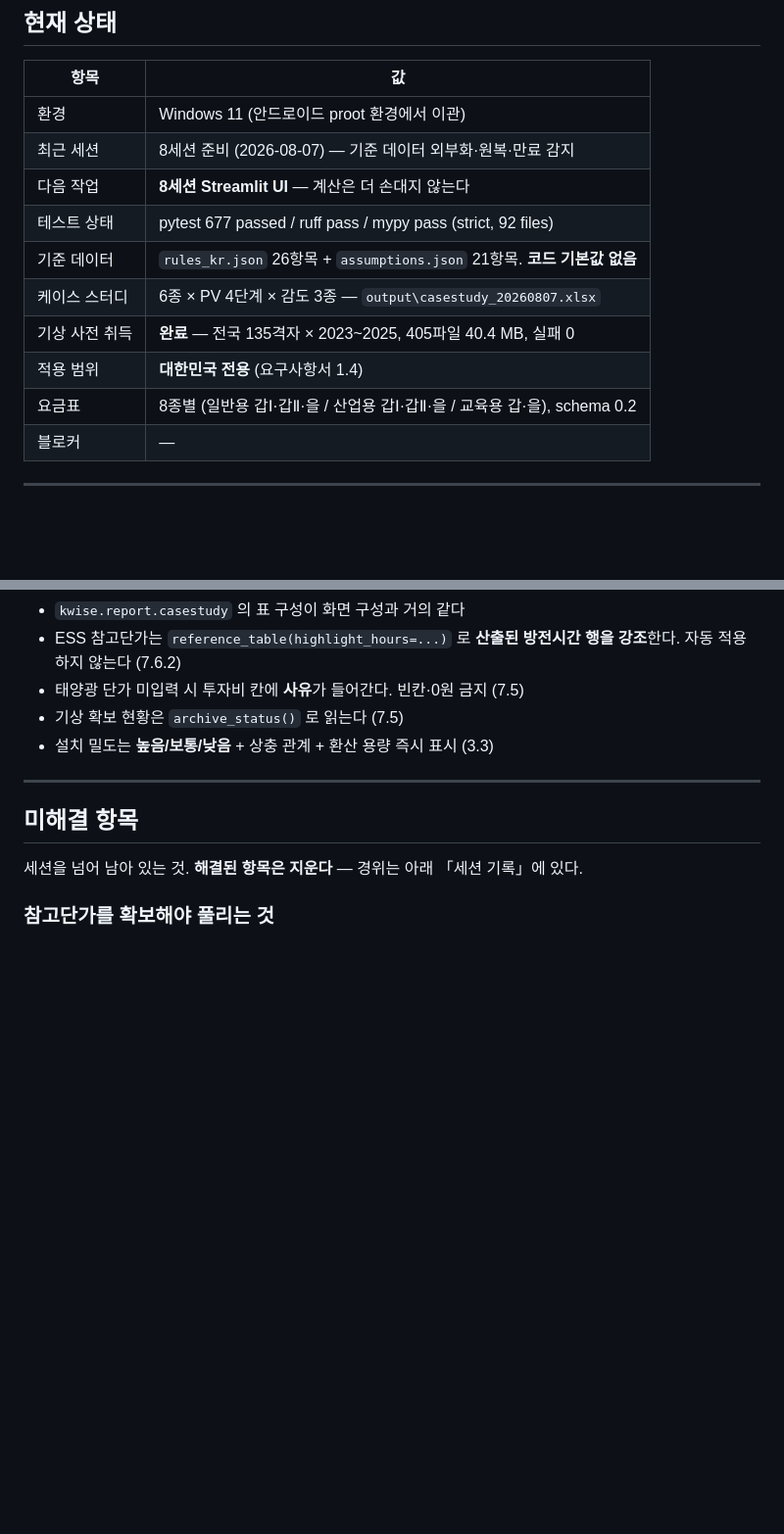
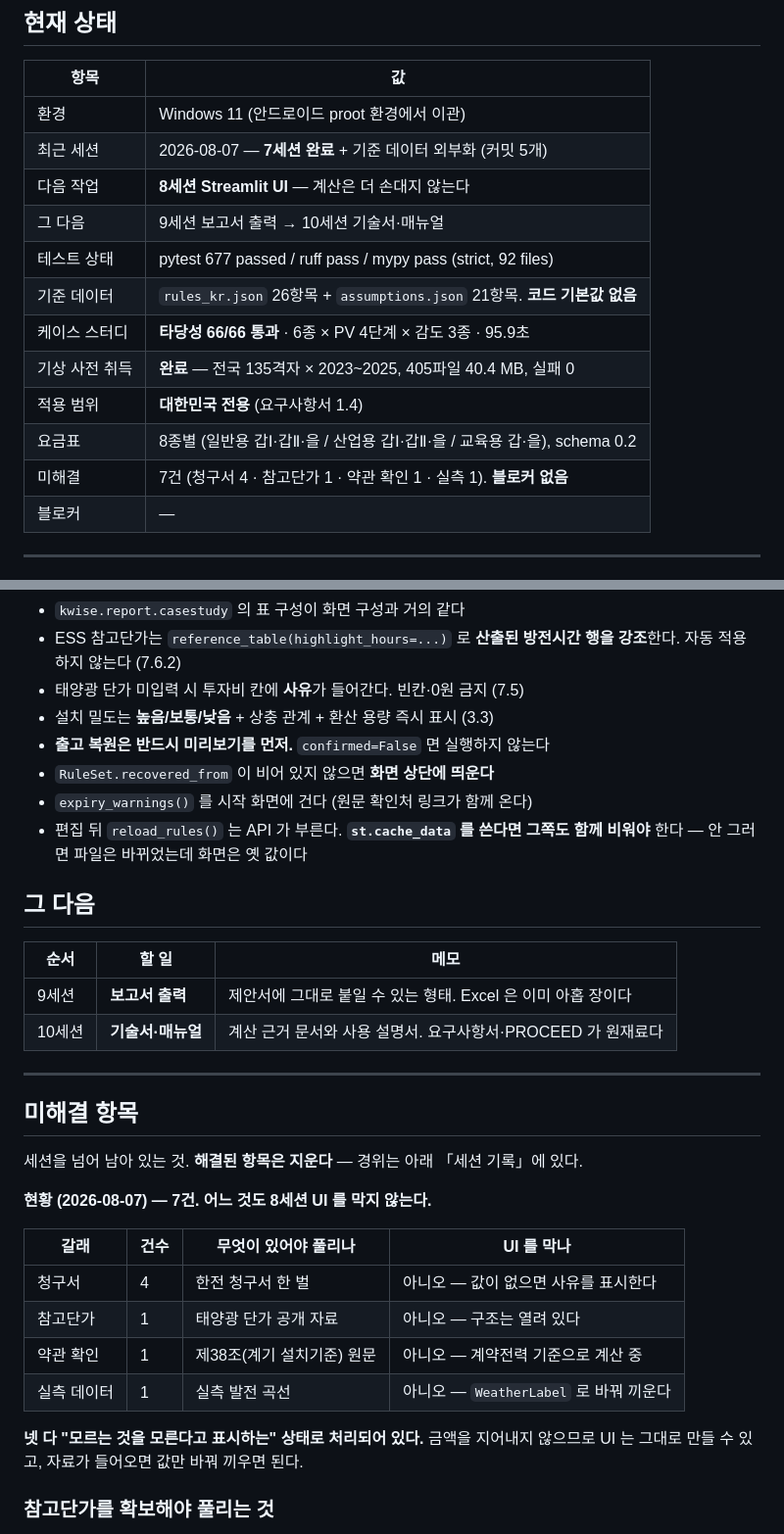
Before and after one commit to bakjeucar-boop/kwise, a Markdown page: PROCEED.md, 2 parts joined by grey strips. Shown at 98% size. GitHub-like rendering; blank space fills up the shorter version.

```diff
--- a/PROCEED.md
+++ b/PROCEED.md
@@ -9,14 +9,16 @@ kWise 프로젝트의 세션별 작업 기록. **각 세션 종료 시 클로드
 | 항목 | 값 |
 |---|---|
 | 환경 | Windows 11 (안드로이드 proot 환경에서 이관) |
-| 최근 세션 | 8세션 준비 (2026-08-07) — 기준 데이터 외부화·원복·만료 감지 |
+| 최근 세션 | 2026-08-07 — **7세션 완료** + 기준 데이터 외부화 (커밋 5개) |
 | 다음 작업 | **8세션 Streamlit UI** — 계산은 더 손대지 않는다 |
+| 그 다음 | 9세션 보고서 출력 → 10세션 기술서·매뉴얼 |
 | 테스트 상태 | pytest 677 passed / ruff pass / mypy pass (strict, 92 files) |
 | 기준 데이터 | `rules_kr.json` 26항목 + `assumptions.json` 21항목. **코드 기본값 없음** |
-| 케이스 스터디 | 6종 × PV 4단계 × 감도 3종 — `output\casestudy_20260807.xlsx` |
+| 케이스 스터디 | **타당성 66/66 통과** · 6종 × PV 4단계 × 감도 3종 · 95.9초 |
 | 기상 사전 취득 | **완료** — 전국 135격자 × 2023~2025, 405파일 40.4 MB, 실패 0 |
 | 적용 범위 | **대한민국 전용** (요구사항서 1.4) |
 | 요금표 | 8종별 (일반용 갑Ⅰ·갑Ⅱ·을 / 산업용 갑Ⅰ·갑Ⅱ·을 / 교육용 갑·을), schema 0.2 |
+| 미해결 | 7건 (청구서 4 · 참고단가 1 · 약관 확인 1 · 실측 1). **블로커 없음** |
 | 블로커 | — |
 
 ---
@@ -76,15 +144,38 @@ kWise 프로젝트의 세션별 작업 기록. **각 세션 종료 시 클로드
 - `kwise.report.casestudy` 의 표 구성이 화면 구성과 거의 같다
-- ESS 참고단가는 `reference_table(highlight_hours=...)` 로 **산출된 방전시간
-  행을 강조**한다. 자동 적용하지 않는다 (7.6.2)
+- ESS 참고단가는 `reference_table(highlight_hours=...)` 로 **산출된 방전시간 행을
+  강조**한다. 자동 적용하지 않는다 (7.6.2)
 - 태양광 단가 미입력 시 투자비 칸에 **사유**가 들어간다. 빈칸·0원 금지 (7.5)
-- 기상 확보 현황은 `archive_status()` 로 읽는다 (7.5)
 - 설치 밀도는 **높음/보통/낮음** + 상충 관계 + 환산 용량 즉시 표시 (3.3)
+- **출고 복원은 반드시 미리보기를 먼저.** `confirmed=False` 면 실행하지 않는다
+- `RuleSet.recovered_from` 이 비어 있지 않으면 **화면 상단에 띄운다**
+- `expiry_warnings()` 를 시작 화면에 건다 (원문 확인처 링크가 함께 온다)
+- 편집 뒤 `reload_rules()` 는 API 가 부른다. **`st.cache_data` 를 쓴다면 그쪽도
+  함께 비워야** 한다 — 안 그러면 파일은 바뀌었는데 화면은 옛 값이다
+
+## 그 다음
+
+| 순서 | 할 일 | 메모 |
+|---|---|---|
+| 9세션 | **보고서 출력** | 제안서에 그대로 붙일 수 있는 형태. Excel 은 이미 아홉 장이다 |
+| 10세션 | **기술서·매뉴얼** | 계산 근거 문서와 사용 설명서. 요구사항서·PROCEED 가 원재료다 |
 
 ---
 
 ## 미해결 항목
 
 세션을 넘어 남아 있는 것. **해결된 항목은 지운다** — 경위는 아래 「세션 기록」에 있다.
+
+**현황 (2026-08-07) — 7건. 어느 것도 8세션 UI 를 막지 않는다.**
+
+| 갈래 | 건수 | 무엇이 있어야 풀리나 | UI 를 막나 |
+|---|---|---|---|
+| 청구서 | 4 | 한전 청구서 한 벌 | 아니오 — 값이 없으면 사유를 표시한다 |
+| 참고단가 | 1 | 태양광 단가 공개 자료 | 아니오 — 구조는 열려 있다 |
+| 약관 확인 | 1 | 제38조(계기 설치기준) 원문 | 아니오 — 계약전력 기준으로 계산 중 |
+| 실측 데이터 | 1 | 실측 발전 곡선 | 아니오 — `WeatherLabel` 로 바꿔 끼운다 |
+
+**넷 다 "모르는 것을 모른다고 표시하는" 상태로 처리되어 있다.** 금액을 지어내지
+않으므로 UI 는 그대로 만들 수 있고, 자료가 들어오면 값만 바꿔 끼우면 된다.
 
 ### 참고단가를 확보해야 풀리는 것
 
```
Also changed, not shown: other parts of PROCEED.md (+70 -4 lines).
